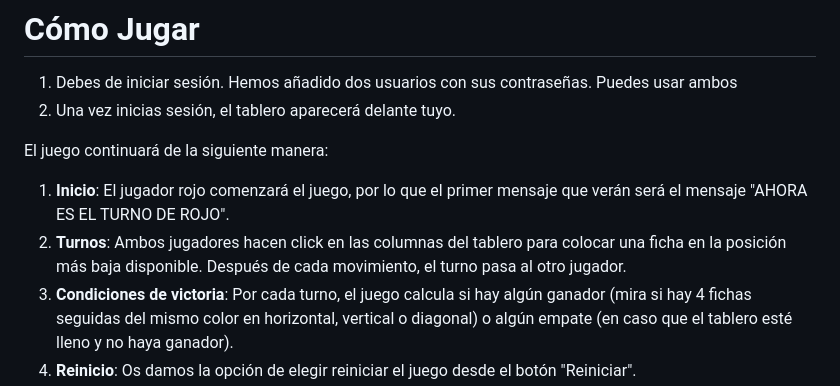
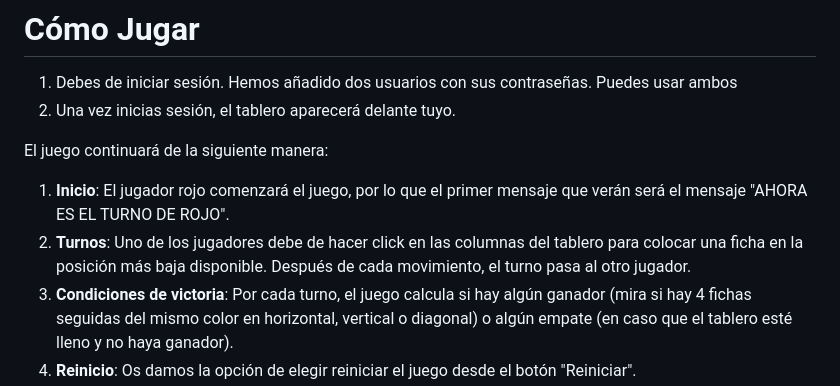
Before and after one commit to Anampq/conecta4, a Markdown page: README.md, the part around the change. Drawn GitHub-style.

```diff
--- a/README.md
+++ b/README.md
@@ -63,7 +63,7 @@ Hemos añadido sonidos específicos para eventos clave, como colocar una ficha,
 El juego continuará de la siguiente manera:
 
 1. **Inicio**: El jugador rojo comenzará el juego, por lo que el primer mensaje que verán será el mensaje "AHORA ES EL TURNO DE ROJO".
-2. **Turnos**: Ambos jugadores hacen click en las columnas del tablero para colocar una ficha en la posición más baja disponible. Después de cada movimiento, el turno pasa al otro jugador.
+2. **Turnos**: Uno de los jugadores debe de hacer click en las columnas del tablero para colocar una ficha en la posición más baja disponible. Después de cada movimiento, el turno pasa al otro jugador.
 3. **Condiciones de victoria**: Por cada turno, el juego calcula si hay algún ganador (mira si hay 4 fichas seguidas del mismo color en horizontal, vertical o diagonal) o algún empate (en caso que el tablero esté lleno y no haya ganador).
 4. **Reinicio**: Os damos la opción de elegir reiniciar el juego desde el botón "Reiniciar".
 
```
